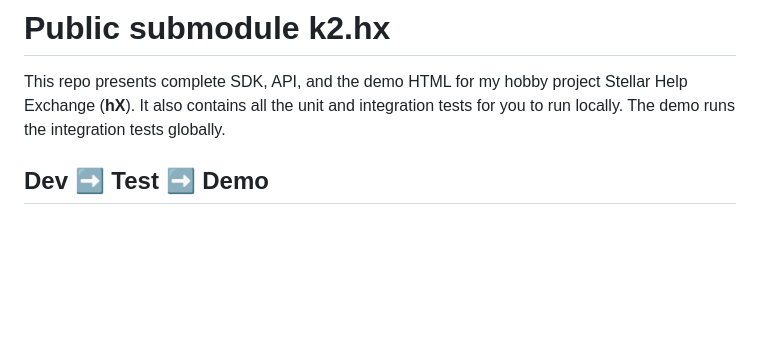
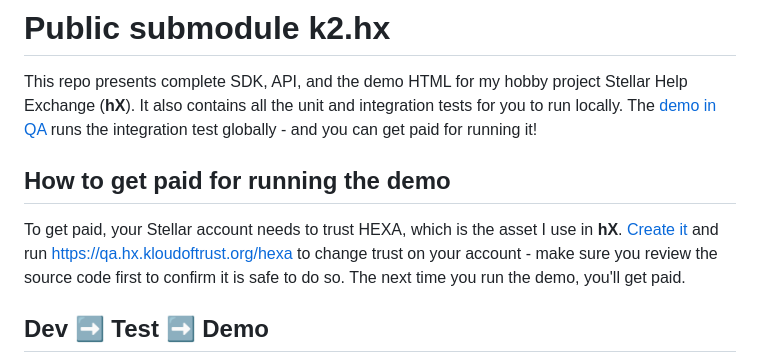
Before and after one commit to didalik/k2.hx, a Markdown page: README.md, the part around the change. Rendered like a GitHub page; blank space fills up the shorter version.

Commit message:
Update README with payment instructions for demo
Added instructions for getting paid by running the demo and clarified the demo's integration test functionality.

```diff
--- a/README.md
+++ b/README.md
@@ -1,7 +1,15 @@
 # Public submodule k2.hx
 
 This repo presents complete SDK, API, and the demo HTML for my hobby project Stellar Help Exchange (<b>hX</b>).
-It also contains all the unit and integration tests for you to run locally. The demo runs the integration tests globally.
+It also contains all the unit and integration tests for you to run locally. The
+[demo in QA](https://qa.hx.kloudoftrust.org/tm) runs the integration test globally - and you can get paid for running it!
+
+## How to get paid for running the demo
+
+To get paid, your Stellar account needs to trust HEXA, which is the asset I use in <b>hX</b>.
+[Create it](https://developers.stellar.org/docs/build/guides/transactions/create-account) and run
+[https://qa.hx.kloudoftrust.org/hexa](https://qa.hx.kloudoftrust.org/hexa) to change trust on your account -
+make sure you review the source code first to confirm it is safe to do so. The next time you run the demo, you'll get paid.
 
 ## Dev  ➡️   Test  ➡️   Demo
 
```
